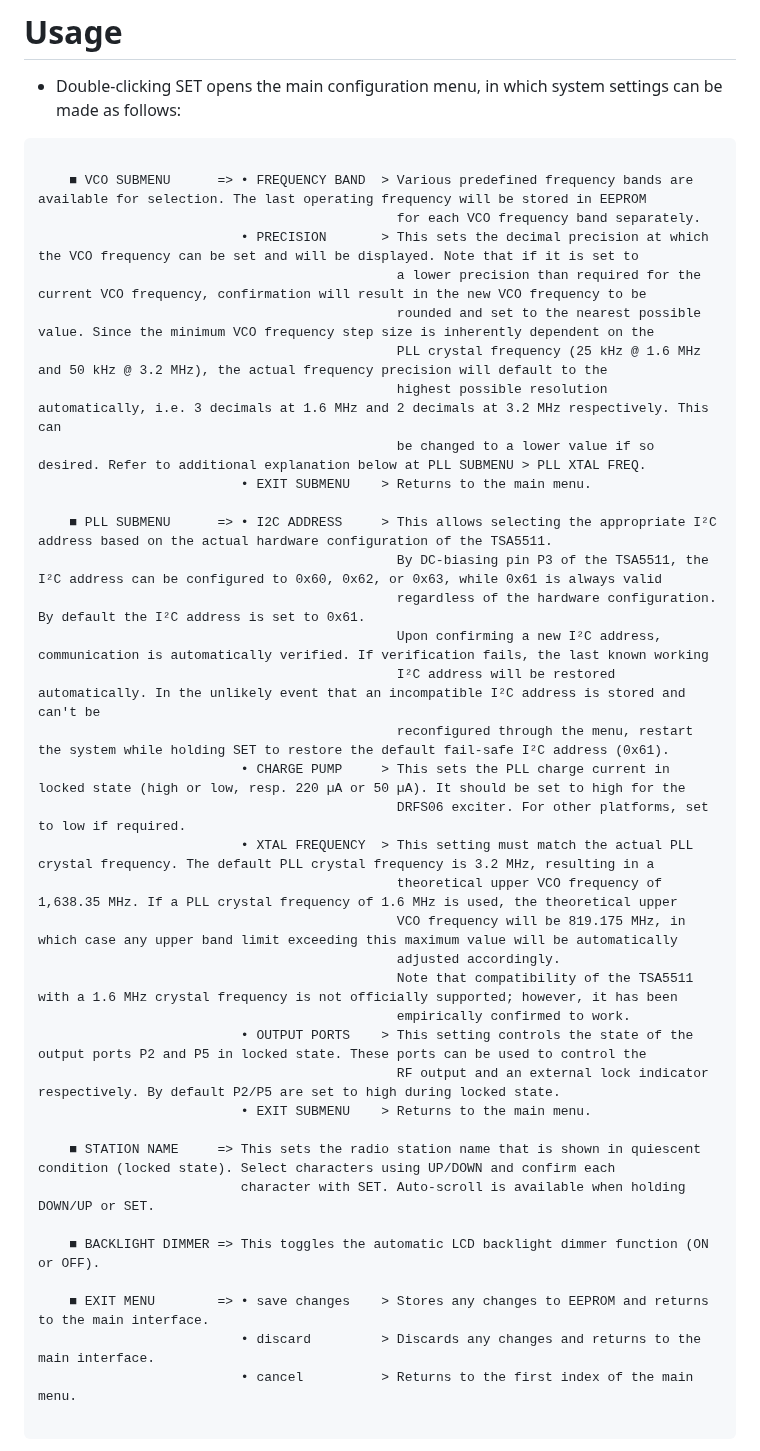
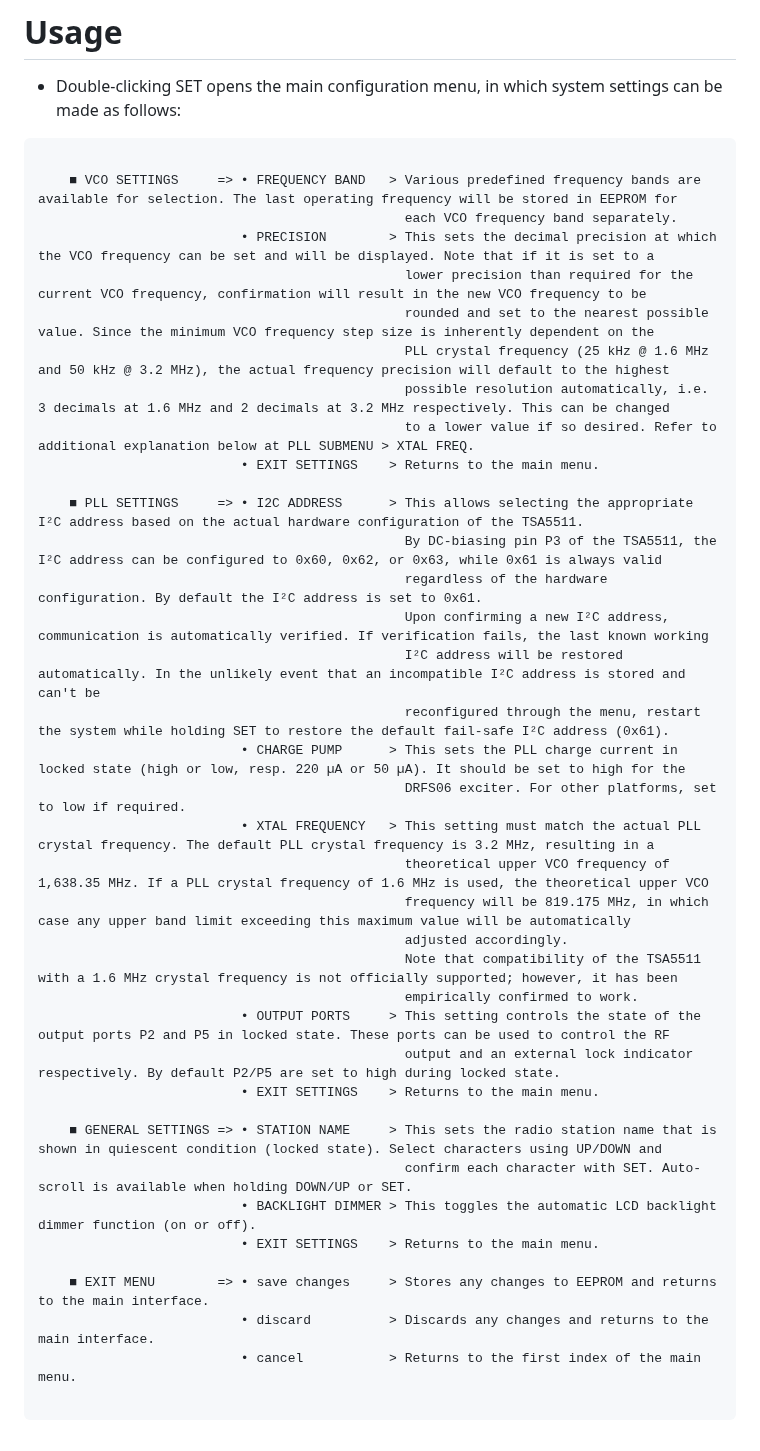
Before and after one commit to SpiderBlocker/TSA5511_PLL_Controller_Arduino, a Markdown page: README.md, the part around the change. GitHub-like rendering.

````diff
--- a/README.md
+++ b/README.md
@@ -14,42 +14,42 @@ It features an intuitive menu interface for making various system settings as ex
 - Double-clicking SET opens the main configuration menu, in which system settings can be made as follows:
 ```text
 
-    ■ VCO SUBMENU      => • FREQUENCY BAND  > Various predefined frequency bands are available for selection. The last operating frequency will be stored in EEPROM
-                                              for each VCO frequency band separately.
-                          • PRECISION       > This sets the decimal precision at which the VCO frequency can be set and will be displayed. Note that if it is set to
-                                              a lower precision than required for the current VCO frequency, confirmation will result in the new VCO frequency to be
-                                              rounded and set to the nearest possible value. Since the minimum VCO frequency step size is inherently dependent on the
-                                              PLL crystal frequency (25 kHz @ 1.6 MHz and 50 kHz @ 3.2 MHz), the actual frequency precision will default to the
-                                              highest possible resolution automatically, i.e. 3 decimals at 1.6 MHz and 2 decimals at 3.2 MHz respectively. This can
-                                              be changed to a lower value if so desired. Refer to additional explanation below at PLL SUBMENU > PLL XTAL FREQ.
-                          • EXIT SUBMENU    > Returns to the main menu.
+    ■ VCO SETTINGS     => • FREQUENCY BAND   > Various predefined frequency bands are available for selection. The last operating frequency will be stored in EEPROM for
+                                               each VCO frequency band separately.
+                          • PRECISION        > This sets the decimal precision at which the VCO frequency can be set and will be displayed. Note that if it is set to a
+                                               lower precision than required for the current VCO frequency, confirmation will result in the new VCO frequency to be
+                                               rounded and set to the nearest possible value. Since the minimum VCO frequency step size is inherently dependent on the
+                                               PLL crystal frequency (25 kHz @ 1.6 MHz and 50 kHz @ 3.2 MHz), the actual frequency precision will default to the highest
+                                               possible resolution automatically, i.e. 3 decimals at 1.6 MHz and 2 decimals at 3.2 MHz respectively. This can be changed
+                                               to a lower value if so desired. Refer to additional explanation below at PLL SUBMENU > XTAL FREQ.
+                          • EXIT SETTINGS    > Returns to the main menu.
 
-    ■ PLL SUBMENU      => • I2C ADDRESS     > This allows selecting the appropriate I²C address based on the actual hardware configuration of the TSA5511.
-                                              By DC-biasing pin P3 of the TSA5511, the I²C address can be configured to 0x60, 0x62, or 0x63, while 0x61 is always valid
-                                              regardless of the hardware configuration. By default the I²C address is set to 0x61.
-                                              Upon confirming a new I²C address, communication is automatically verified. If verification fails, the last known working
-                                              I²C address will be restored automatically. In the unlikely event that an incompatible I²C address is stored and can't be
-                                              reconfigured through the menu, restart the system while holding SET to restore the default fail-safe I²C address (0x61).
-                          • CHARGE PUMP     > This sets the PLL charge current in locked state (high or low, resp. 220 µA or 50 µA). It should be set to high for the
-                                              DRFS06 exciter. For other platforms, set to low if required.
-                          • XTAL FREQUENCY  > This setting must match the actual PLL crystal frequency. The default PLL crystal frequency is 3.2 MHz, resulting in a
-                                              theoretical upper VCO frequency of 1,638.35 MHz. If a PLL crystal frequency of 1.6 MHz is used, the theoretical upper
-                                              VCO frequency will be 819.175 MHz, in which case any upper band limit exceeding this maximum value will be automatically
-                                              adjusted accordingly.
-                                              Note that compatibility of the TSA5511 with a 1.6 MHz crystal frequency is not officially supported; however, it has been
-                                              empirically confirmed to work.
-                          • OUTPUT PORTS    > This setting controls the state of the output ports P2 and P5 in locked state. These ports can be used to control the
-                                              RF output and an external lock indicator respectively. By default P2/P5 are set to high during locked state.
-                          • EXIT SUBMENU    > Returns to the main menu.
+    ■ PLL SETTINGS     => • I2C ADDRESS      > This allows selecting the appropriate I²C address based on the actual hardware configuration of the TSA5511.
+                                               By DC-biasing pin P3 of the TSA5511, the I²C address can be configured to 0x60, 0x62, or 0x63, while 0x61 is always valid
+                                               regardless of the hardware configuration. By default the I²C address is set to 0x61.
+                                               Upon confirming a new I²C address, communication is automatically verified. If verification fails, the last known working
+                                               I²C address will be restored automatically. In the unlikely event that an incompatible I²C address is stored and can't be
+                                               reconfigured through the menu, restart the system while holding SET to restore the default fail-safe I²C address (0x61).
+                          • CHARGE PUMP      > This sets the PLL charge current in locked state (high or low, resp. 220 µA or 50 µA). It should be set to high for the
+                                               DRFS06 exciter. For other platforms, set to low if required.
+                          • XTAL FREQUENCY   > This setting must match the actual PLL crystal frequency. The default PLL crystal frequency is 3.2 MHz, resulting in a
+                                               theoretical upper VCO frequency of 1,638.35 MHz. If a PLL crystal frequency of 1.6 MHz is used, the theoretical upper VCO
+                                               frequency will be 819.175 MHz, in which case any upper band limit exceeding this maximum value will be automatically
+                                               adjusted accordingly.
+                                               Note that compatibility of the TSA5511 with a 1.6 MHz crystal frequency is not officially supported; however, it has been
+                                               empirically confirmed to work.
+                          • OUTPUT PORTS     > This setting controls the state of the output ports P2 and P5 in locked state. These ports can be used to control the RF
+                                               output and an external lock indicator respectively. By default P2/P5 are set to high during locked state.
+                          • EXIT SETTINGS    > Returns to the main menu.
 
-    ■ STATION NAME     => This sets the radio station name that is shown in quiescent condition (locked state). Select characters using UP/DOWN and confirm each
-                          character with SET. Auto-scroll is available when holding DOWN/UP or SET.
+    ■ GENERAL SETTINGS => • STATION NAME     > This sets the radio station name that is shown in quiescent condition (locked state). Select characters using UP/DOWN and
+                                               confirm each character with SET. Auto-scroll is available when holding DOWN/UP or SET.
+                          • BACKLIGHT DIMMER > This toggles the automatic LCD backlight dimmer function (on or off).
+                          • EXIT SETTINGS    > Returns to the main menu.
 
-    ■ BACKLIGHT DIMMER => This toggles the automatic LCD backlight dimmer function (ON or OFF).
-
-    ■ EXIT MENU        => • save changes    > Stores any changes to EEPROM and returns to the main interface.
-                          • discard         > Discards any changes and returns to the main interface.
-                          • cancel          > Returns to the first index of the main menu.
+    ■ EXIT MENU        => • save changes     > Stores any changes to EEPROM and returns to the main interface.
+                          • discard          > Discards any changes and returns to the main interface.
+                          • cancel           > Returns to the first index of the main menu.
 
 ```
 
````
